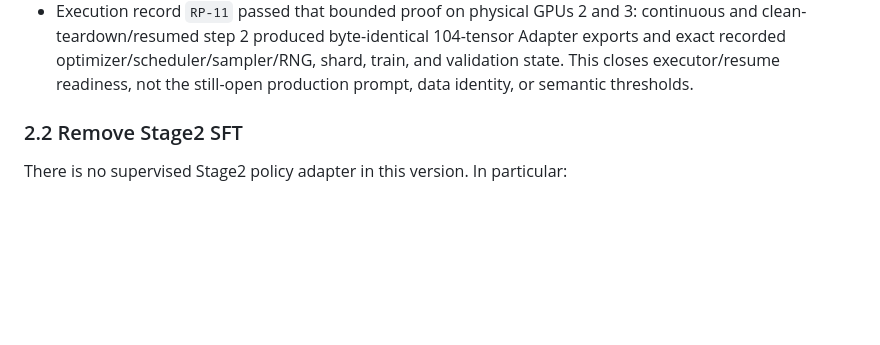
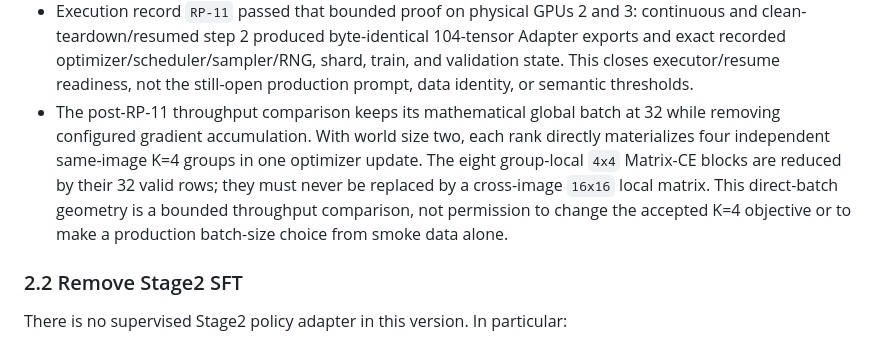
Before and after one commit to Miocio-nora/TGVF-E2E-RL, a Markdown page: docs/PROJECT_TASK.md, the part around the change. Rendered like a GitHub page; blank space fills up the shorter version.

Commit message:
Accept direct K4 group batching throughput comparison

```diff
--- a/docs/PROJECT_TASK.md
+++ b/docs/PROJECT_TASK.md
@@ -263,6 +263,14 @@ Decision `RPI-20260719-NORM-EVAL` extends that accepted boundary:
   104-tensor Adapter exports and exact recorded optimizer/scheduler/sampler/RNG,
   shard, train, and validation state. This closes executor/resume readiness,
   not the still-open production prompt, data identity, or semantic thresholds.
+- The post-RP-11 throughput comparison keeps its mathematical global batch at
+  32 while removing configured gradient accumulation. With world size two,
+  each rank directly materializes four independent same-image K=4 groups in
+  one optimizer update. The eight group-local `4x4` Matrix-CE blocks are
+  reduced by their 32 valid rows; they must never be replaced by a cross-image
+  `16x16` local matrix. This direct-batch geometry is a bounded throughput
+  comparison, not permission to change the accepted K=4 objective or to make
+  a production batch-size choice from smoke data alone.
 
 ### 2.2 Remove Stage2 SFT
 
```
